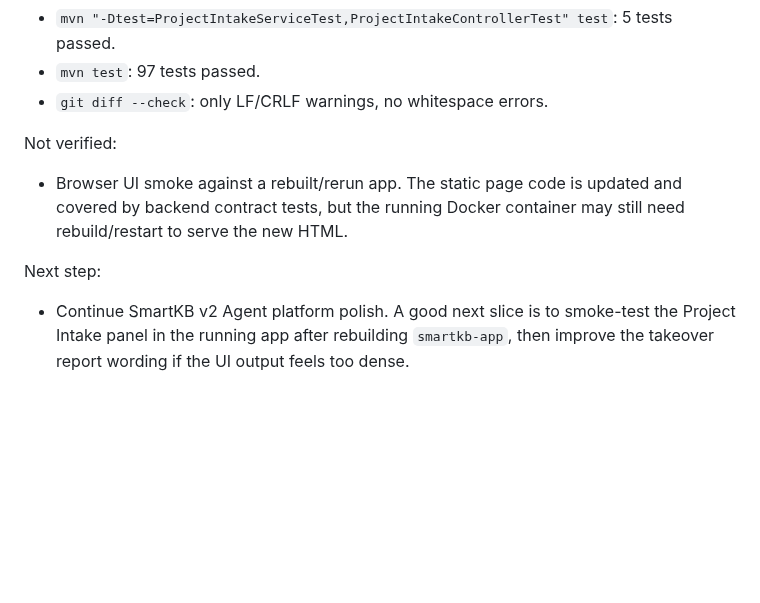
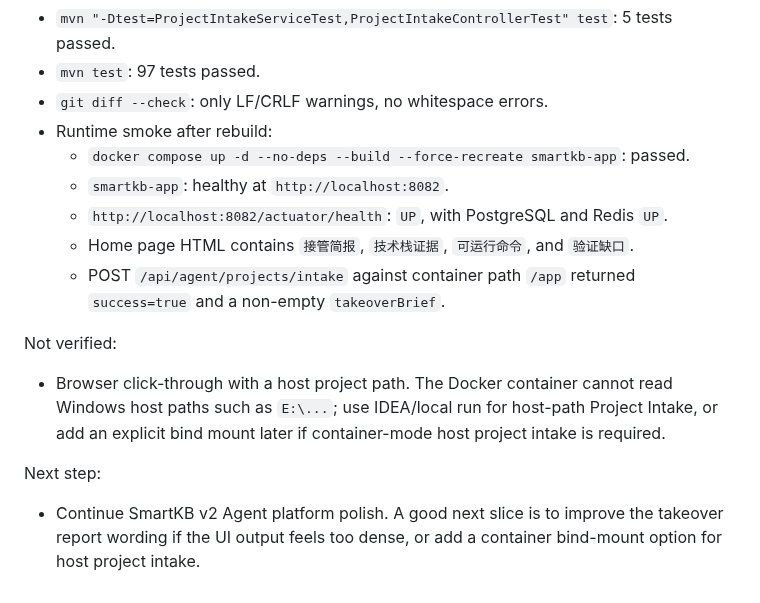
Before and after one commit to xiongzhi-xz/smartkb-java21-spring-ai-rag, a Markdown page: HANDOFF.md, the part around the change. GitHub-like rendering; blank space fills up the shorter version.

Commit message:
docs: record project intake smoke verification

```diff
--- a/HANDOFF.md
+++ b/HANDOFF.md
@@ -440,9 +440,15 @@ Verified:
 - `mvn "-Dtest=ProjectIntakeServiceTest,ProjectIntakeControllerTest" test`: 5 tests passed.
 - `mvn test`: 97 tests passed.
 - `git diff --check`: only LF/CRLF warnings, no whitespace errors.
+- Runtime smoke after rebuild:
+  - `docker compose up -d --no-deps --build --force-recreate smartkb-app`: passed.
+  - `smartkb-app`: healthy at `http://localhost:8082`.
+  - `http://localhost:8082/actuator/health`: `UP`, with PostgreSQL and Redis `UP`.
+  - Home page HTML contains `接管简报`, `技术栈证据`, `可运行命令`, and `验证缺口`.
+  - POST `/api/agent/projects/intake` against container path `/app` returned `success=true` and a non-empty `takeoverBrief`.
 
 Not verified:
-- Browser UI smoke against a rebuilt/rerun app. The static page code is updated and covered by backend contract tests, but the running Docker container may still need rebuild/restart to serve the new HTML.
+- Browser click-through with a host project path. The Docker container cannot read Windows host paths such as `E:\...`; use IDEA/local run for host-path Project Intake, or add an explicit bind mount later if container-mode host project intake is required.
 
 Next step:
-- Continue SmartKB v2 Agent platform polish. A good next slice is to smoke-test the Project Intake panel in the running app after rebuilding `smartkb-app`, then improve the takeover report wording if the UI output feels too dense.
+- Continue SmartKB v2 Agent platform polish. A good next slice is to improve the takeover report wording if the UI output feels too dense, or add a container bind-mount option for host project intake.
```
